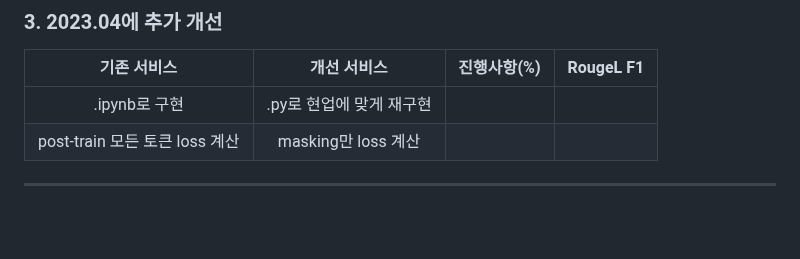
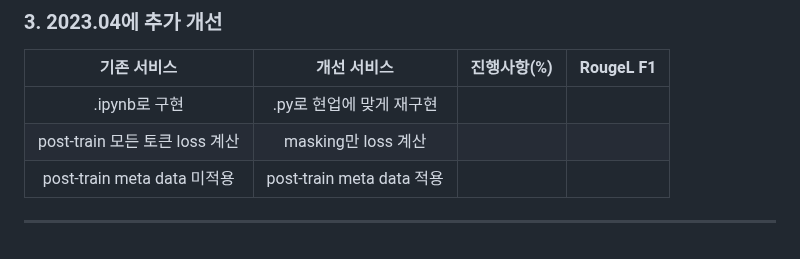
Before and after one commit to jx-dohwan/KoBART_generation_summary_service, a Markdown page: README.md, the part around the change. Drawn GitHub-style; blank space fills up the shorter version.

```diff
--- a/README.md
+++ b/README.md
@@ -77,4 +77,5 @@ docker run -d -p 3000:3000 flask
 |:---------:|:----------:|:------:|:------:|
 |.ipynb로 구현|.py로 현업에 맞게 재구현|||
 |post-train 모든 토큰 loss 계산|masking만 loss 계산|||
+|post-train meta data 미적용|post-train meta data 적용|||
 ---
```
